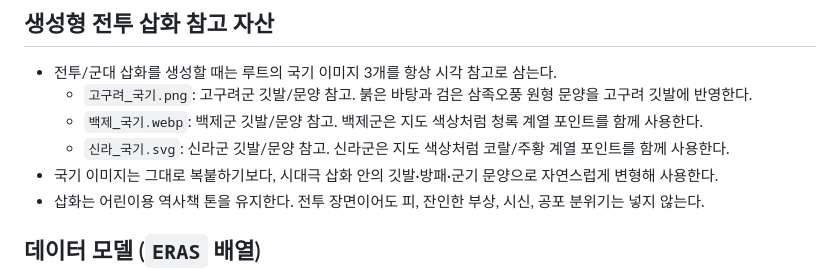
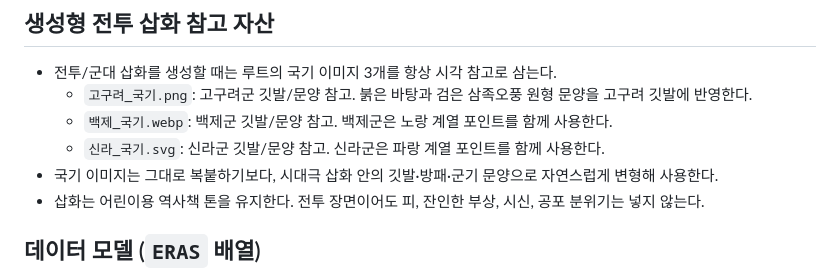
Before and after one commit to adreamer/samguk-yusa, a Markdown page: claude.md, the part around the change. GitHub-like rendering.

Commit message:
Update kingdom flag color references

```diff
--- a/claude.md
+++ b/claude.md
@@ -38,8 +38,8 @@
 
 - 전투/군대 삽화를 생성할 때는 루트의 국기 이미지 3개를 항상 시각 참고로 삼는다.
   - `고구려_국기.png`: 고구려군 깃발/문양 참고. 붉은 바탕과 검은 삼족오풍 원형 문양을 고구려 깃발에 반영한다.
-  - `백제_국기.webp`: 백제군 깃발/문양 참고. 백제군은 지도 색상처럼 청록 계열 포인트를 함께 사용한다.
-  - `신라_국기.svg`: 신라군 깃발/문양 참고. 신라군은 지도 색상처럼 코랄/주황 계열 포인트를 함께 사용한다.
+  - `백제_국기.webp`: 백제군 깃발/문양 참고. 백제군은 노랑 계열 포인트를 함께 사용한다.
+  - `신라_국기.svg`: 신라군 깃발/문양 참고. 신라군은 파랑 계열 포인트를 함께 사용한다.
 - 국기 이미지는 그대로 복붙하기보다, 시대극 삽화 안의 깃발·방패·군기 문양으로 자연스럽게 변형해 사용한다.
 - 삽화는 어린이용 역사책 톤을 유지한다. 전투 장면이어도 피, 잔인한 부상, 시신, 공포 분위기는 넣지 않는다.
 
```
